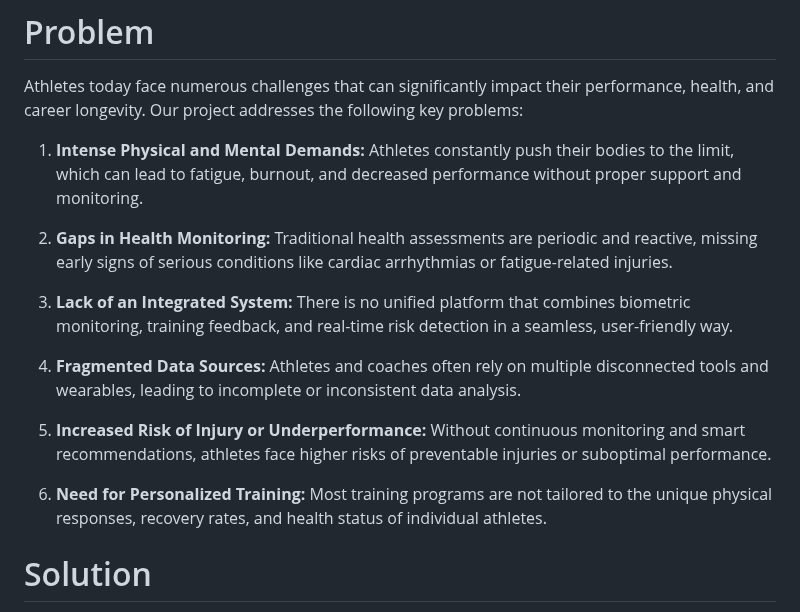
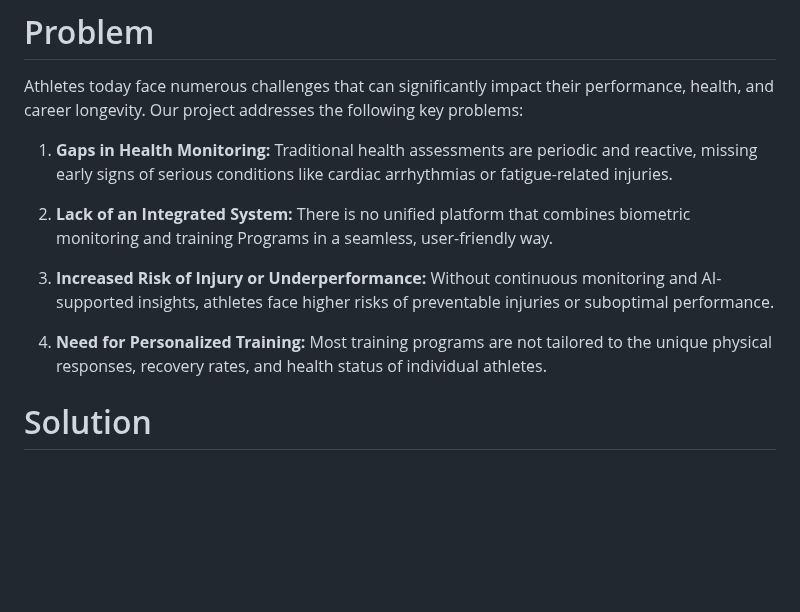
Before and after one commit to GOAT-AK/OptiKick, a Markdown page: README.md, the part around the change. Drawn GitHub-style; blank space fills up the shorter version.

```diff
--- a/README.md
+++ b/README.md
@@ -76,17 +76,13 @@ This application combines **biometric tracking**, **AI-based injury prediction**
 # Problem
 Athletes today face numerous challenges that can significantly impact their performance, health, and career longevity. Our project addresses the following key problems:
 
-01. **Intense Physical and Mental Demands:** Athletes constantly push their bodies to the limit, which can lead to fatigue, burnout, and decreased performance without proper support and monitoring.
+01. **Gaps in Health Monitoring:** Traditional health assessments are periodic and reactive, missing early signs of serious conditions like cardiac arrhythmias or fatigue-related injuries.
 
-02. **Gaps in Health Monitoring:** Traditional health assessments are periodic and reactive, missing early signs of serious conditions like cardiac arrhythmias or fatigue-related injuries.
+02. **Lack of an Integrated System:** There is no unified platform that combines biometric monitoring and training Programs in a seamless, user-friendly way.
 
-03. **Lack of an Integrated System:** There is no unified platform that combines biometric monitoring, training feedback, and real-time risk detection in a seamless, user-friendly way.
+03. **Increased Risk of Injury or Underperformance:** Without continuous monitoring and AI-supported insights, athletes face higher risks of preventable injuries or suboptimal performance.
 
-04. **Fragmented Data Sources:** Athletes and coaches often rely on multiple disconnected tools and wearables, leading to incomplete or inconsistent data analysis.
-
-05. **Increased Risk of Injury or Underperformance:** Without continuous monitoring and smart recommendations, athletes face higher risks of preventable injuries or suboptimal performance.
-
-06. **Need for Personalized Training:** Most training programs are not tailored to the unique physical responses, recovery rates, and health status of individual athletes.
+04. **Need for Personalized Training:** Most training programs are not tailored to the unique physical responses, recovery rates, and health status of individual athletes.
 
 
 
```
